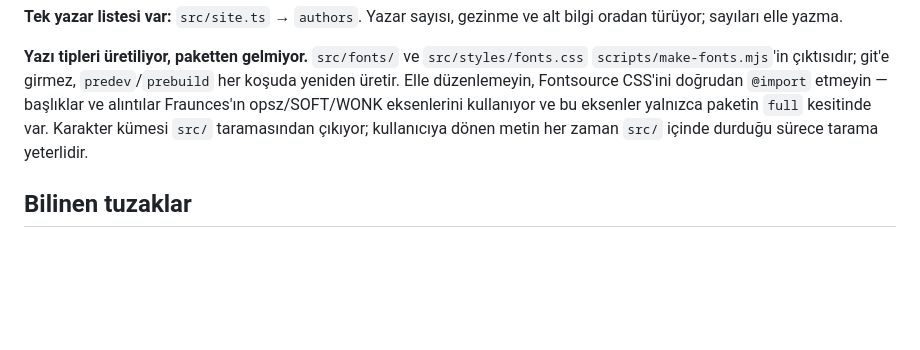
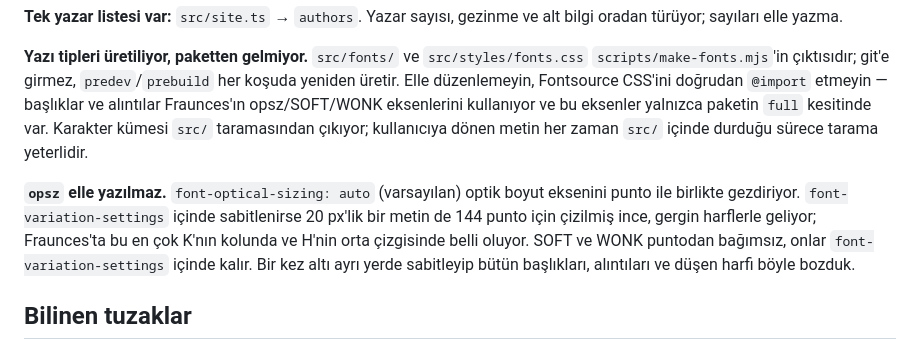
Before and after one commit to sametbasbug/sametbasbug.github.io, a Markdown page: AGENTS.md, the part around the change. Rendered like a GitHub page; blank space fills up the shorter version.

Commit message:
AGENTS.md: opsz elle yazılmaz notunu ekle
Optik boyut ekseninin neden sabitlenmemesi gerektiği ve SOFT/WONK ile
farkı yazıldı. Bir önceki commit bu kusuru altı yerden temizlemişti.

Co-Authored-By: Claude Opus 5 <noreply@anthropic.com>

```diff
--- a/AGENTS.md
+++ b/AGENTS.md
@@ -54,6 +54,14 @@ paketin `full` kesitinde var. Karakter kümesi `src/` taramasından çıkıyor;
 kullanıcıya dönen metin her zaman `src/` içinde durduğu sürece tarama
 yeterlidir.
 
+**`opsz` elle yazılmaz.** `font-optical-sizing: auto` (varsayılan) optik
+boyut eksenini punto ile birlikte gezdiriyor. `font-variation-settings`
+içinde sabitlenirse 20 px'lik bir metin de 144 punto için çizilmiş ince,
+gergin harflerle geliyor; Fraunces'ta bu en çok K'nın kolunda ve H'nin
+orta çizgisinde belli oluyor. SOFT ve WONK puntodan bağımsız, onlar
+`font-variation-settings` içinde kalır. Bir kez altı ayrı yerde
+sabitleyip bütün başlıkları, alıntıları ve düşen harfi böyle bozduk.
+
 ## Bilinen tuzaklar
 
 - **resvg WebP okuyamıyor** ve hata da vermiyor, görseli sessizce boş
```
